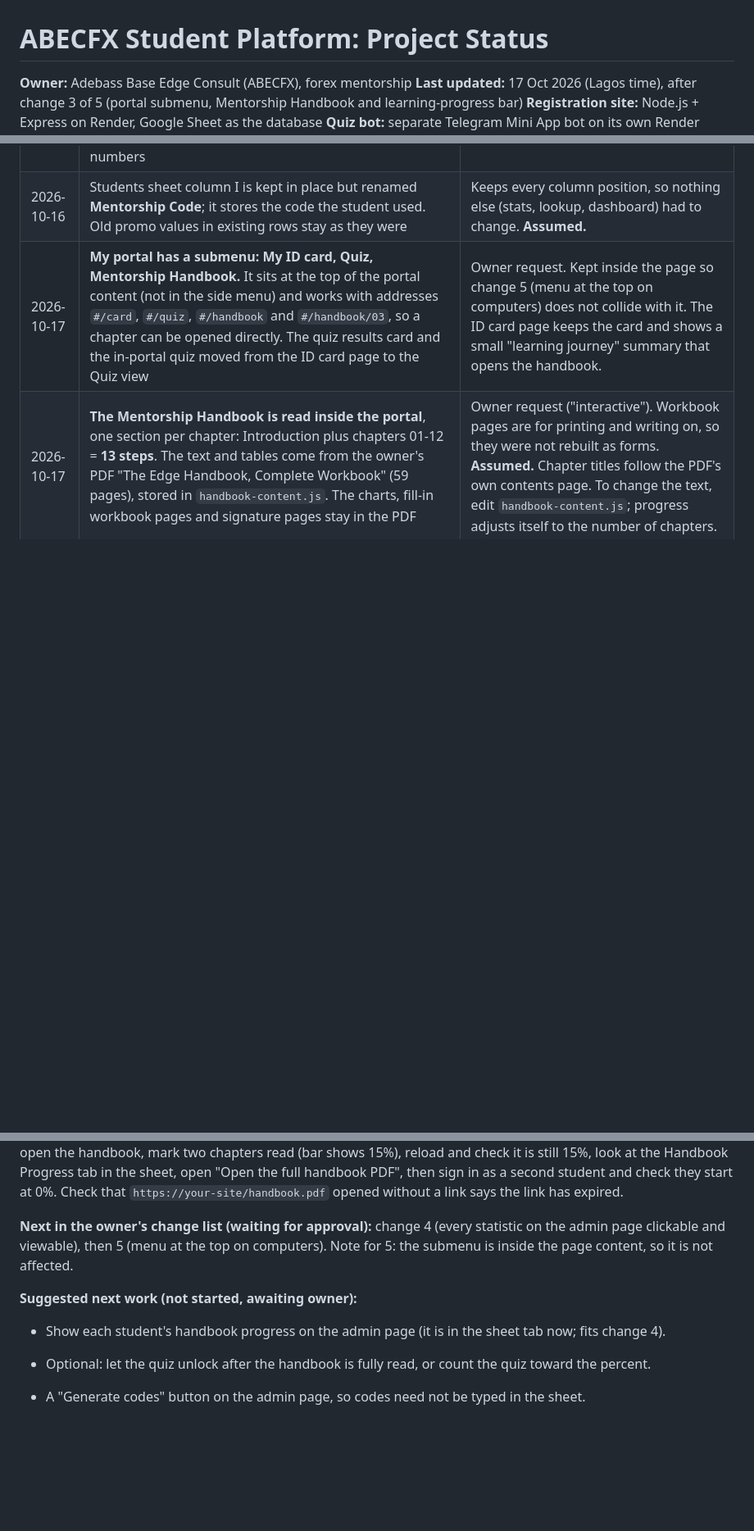
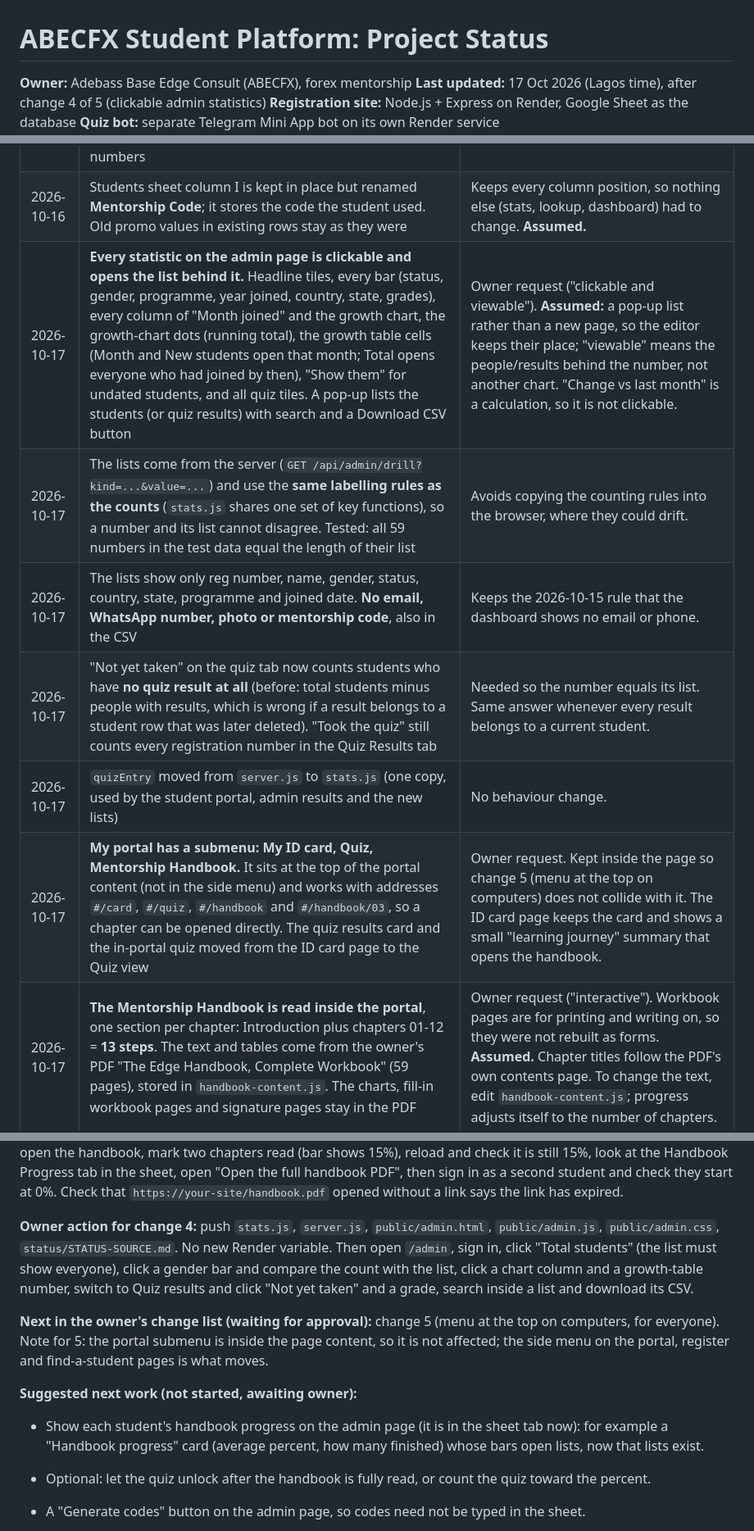
Before and after one commit to huxaifamora-cell/abecfx-students-registration, a Markdown page: status/STATUS-SOURCE.md, 3 parts joined by grey strips. Shown at 82% size. Rendered like a GitHub page; blank space fills up the shorter version.

```diff
--- a/status/STATUS-SOURCE.md
+++ b/status/STATUS-SOURCE.md
@@ -1,7 +1,7 @@
 # ABECFX Student Platform: Project Status
 
 **Owner:** Adebass Base Edge Consult (ABECFX), forex mentorship
-**Last updated:** 17 Oct 2026 (Lagos time), after change 3 of 5 (portal submenu, Mentorship Handbook and learning-progress bar)
+**Last updated:** 17 Oct 2026 (Lagos time), after change 4 of 5 (clickable admin statistics)
 **Registration site:** Node.js + Express on Render, Google Sheet as the database
 **Quiz bot:** separate Telegram Mini App bot on its own Render service
 
@@ -51,6 +51,11 @@
 | 2026-10-16 | **The student portal is private; find-a-student stays public.** A student signs in with registration number + the email they registered with. The website returns a signed session token (30 days, HMAC, `session.js`), kept in the browser and sent as `Authorization: Bearer`. `/api/portal/me`, `/api/results` and `/api/quiz/session` need it and use the registration number **from the token**, never from the page. `/api/lookup` and `/api/photo` (and so `/status`) stay open. A student who has just registered is signed in automatically. Signing secret is `SESSION_SECRET`, or `QUIZ_API_KEY` if that is not set | Owner request. Registration numbers are sequential and public, so a number alone is no longer enough; this also answers open question 6. One message for "wrong number" and "wrong email" so nobody can probe which numbers exist; only wrong attempts count toward the limit (10 per 15 min). **Assumed:** email as the second check, 30-day sign-in. |
 | 2026-10-16 | **Mentorship code replaces the promo code.** Required, one-time, given by admin/editor. Codes live on a new sheet tab **Mentorship Codes** (A: code, B: created at, C: used by reg number, D: used at). The editor adds codes by typing them in column A. Registration is refused if the code is missing, unknown or already used. The code is claimed inside the same queue that issues registration numbers | Owner request. Code is checked before a reg number is issued and marked used right after the student row is saved. Codes are not case-sensitive (stored and compared in capitals). |
 | 2026-10-16 | Students sheet column I is kept in place but renamed **Mentorship Code**; it stores the code the student used. Old promo values in existing rows stay as they were | Keeps every column position, so nothing else (stats, lookup, dashboard) had to change. **Assumed.** |
+| 2026-10-17 | **Every statistic on the admin page is clickable and opens the list behind it.** Headline tiles, every bar (status, gender, programme, year joined, country, state, grades), every column of "Month joined" and the growth chart, the growth-chart dots (running total), the growth table cells (Month and New students open that month; Total opens everyone who had joined by then), "Show them" for undated students, and all quiz tiles. A pop-up lists the students (or quiz results) with search and a Download CSV button | Owner request ("clickable and viewable"). **Assumed:** a pop-up list rather than a new page, so the editor keeps their place; "viewable" means the people/results behind the number, not another chart. "Change vs last month" is a calculation, so it is not clickable. |
+| 2026-10-17 | The lists come from the server (`GET /api/admin/drill?kind=...&value=...`) and use the **same labelling rules as the counts** (`stats.js` shares one set of key functions), so a number and its list cannot disagree. Tested: all 59 numbers in the test data equal the length of their list | Avoids copying the counting rules into the browser, where they could drift. |
+| 2026-10-17 | The lists show only reg number, name, gender, status, country, state, programme and joined date. **No email, WhatsApp number, photo or mentorship code**, also in the CSV | Keeps the 2026-10-15 rule that the dashboard shows no email or phone. |
+| 2026-10-17 | "Not yet taken" on the quiz tab now counts students who have **no quiz result at all** (before: total students minus people with results, which is wrong if a result belongs to a student row that was later deleted). "Took the quiz" still counts every registration number in the Quiz Results tab | Needed so the number equals its list. Same answer whenever every result belongs to a current student. |
+| 2026-10-17 | `quizEntry` moved from `server.js` to `stats.js` (one copy, used by the student portal, admin results and the new lists) | No behaviour change. |
 | 2026-10-17 | **My portal has a submenu: My ID card, Quiz, Mentorship Handbook.** It sits at the top of the portal content (not in the side menu) and works with addresses `#/card`, `#/quiz`, `#/handbook` and `#/handbook/03`, so a chapter can be opened directly. The quiz results card and the in-portal quiz moved from the ID card page to the Quiz view | Owner request. Kept inside the page so change 5 (menu at the top on computers) does not collide with it. The ID card page keeps the card and shows a small "learning journey" summary that opens the handbook. |
 | 2026-10-17 | **The Mentorship Handbook is read inside the portal**, one section per chapter: Introduction plus chapters 01-12 = **13 steps**. The text and tables come from the owner's PDF "The Edge Handbook, Complete Workbook" (59 pages), stored in `handbook-content.js`. The charts, fill-in workbook pages and signature pages stay in the PDF | Owner request ("interactive"). Workbook pages are for printing and writing on, so they were not rebuilt as forms. **Assumed.** Chapter titles follow the PDF's own contents page. To change the text, edit `handbook-content.js`; progress adjusts itself to the number of chapters. |
 | 2026-10-17 | **Learning progress = chapters marked as read / total chapters, shown as a percent.** A student taps "Mark this chapter as read" (and can undo it). The quiz is separate and does not count | Owner's choice. 1 of 13 = 8%, 7 of 13 = 54%, 13 of 13 = 100%. |
@@ -137,10 +144,12 @@
 
 **Owner action for change 3:** push the new files `handbook-content.js`, `handbook-progress.js`, `pdflink.js`, `public/handbook.js` and the **`private/handbook.pdf`** folder, plus the changed `server.js`, `sheets.js`, `public/portal.html`, `public/portal.js`, `public/styles.css`, `status/build.js`. No new Render variable is needed. On startup the site creates the **Handbook Progress** tab. Then: sign in to the portal, check the three submenu items, open the handbook, mark two chapters read (bar shows 15%), reload and check it is still 15%, look at the Handbook Progress tab in the sheet, open "Open the full handbook PDF", then sign in as a second student and check they start at 0%. Check that `https://your-site/handbook.pdf` opened without a link says the link has expired.
 
-**Next in the owner's change list (waiting for approval):** change 4 (every statistic on the admin page clickable and viewable), then 5 (menu at the top on computers). Note for 5: the submenu is inside the page content, so it is not affected.
+**Owner action for change 4:** push `stats.js`, `server.js`, `public/admin.html`, `public/admin.js`, `public/admin.css`, `status/STATUS-SOURCE.md`. No new Render variable. Then open `/admin`, sign in, click "Total students" (the list must show everyone), click a gender bar and compare the count with the list, click a chart column and a growth-table number, switch to Quiz results and click "Not yet taken" and a grade, search inside a list and download its CSV.
+
+**Next in the owner's change list (waiting for approval):** change 5 (menu at the top on computers, for everyone). Note for 5: the portal submenu is inside the page content, so it is not affected; the side menu on the portal, register and find-a-student pages is what moves.
 
 **Suggested next work (not started, awaiting owner):**
-- Show each student's handbook progress on the admin page (it is in the sheet tab now; fits change 4).
+- Show each student's handbook progress on the admin page (it is in the sheet tab now): for example a "Handbook progress" card (average percent, how many finished) whose bars open lists, now that lists exist.
 - Optional: let the quiz unlock after the handbook is fully read, or count the quiz toward the percent.
 - A "Generate codes" button on the admin page, so codes need not be typed in the sheet.
 
```
Also changed, not shown: other parts of status/STATUS-SOURCE.md (+6 -2 lines).
